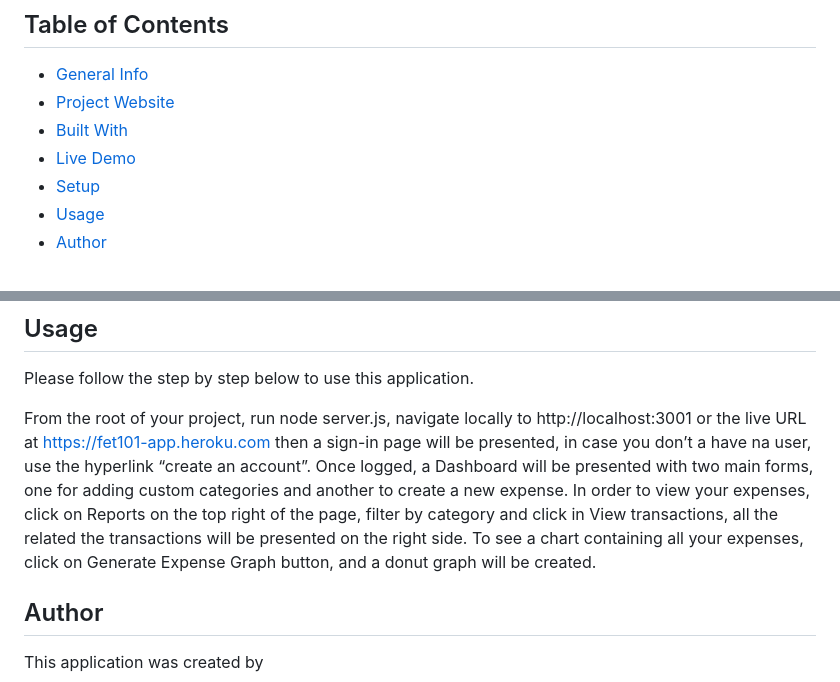
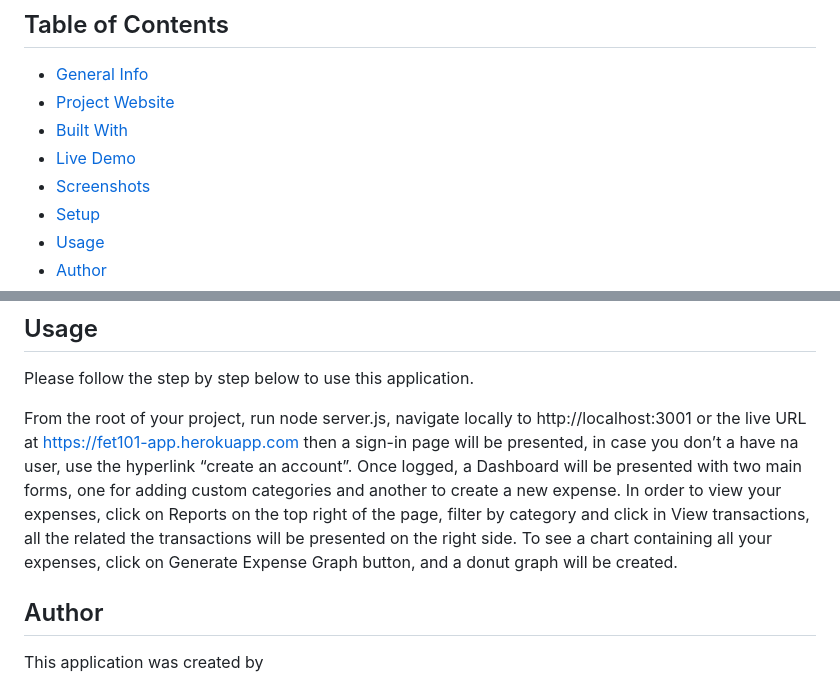
Before and after one commit to prj02grp08/expense-tracker, a Markdown page: README.md, 2 parts joined by grey strips. GitHub-like rendering.

```diff
--- a/README.md
+++ b/README.md
@@ -8,6 +8,7 @@
 * [Project Website](#project-website)
 * [Built With](#Built-With)
 * [Live Demo](#live-demo)
+* [Screenshots](#screenshots)
 * [Setup](#setup)
 * [Usage](#usage)
 * [Author](#author)
@@ -47,7 +59,7 @@ Please follow the step by step below to implement this project.
 ## Usage
 Please follow the step by step below to use this application.
 
-From the root of your project, run node server.js, navigate locally to http://localhost:3001 or the live URL at https://fet101-app.heroku.com  then a sign-in page will be presented, in case you don’t a have na user, use the hyperlink “create an account”. Once logged, a Dashboard will be presented with two main forms, one for adding custom categories and another to create a new expense. In order to view your expenses, click on Reports on the top right of the page, filter by category and click in View transactions, all the related the transactions will be presented on the right side. To see a chart containing all your expenses, click on Generate Expense Graph button, and a donut graph will be created.
+From the root of your project, run node server.js, navigate locally to http://localhost:3001 or the live URL at https://fet101-app.herokuapp.com  then a sign-in page will be presented, in case you don’t a have na user, use the hyperlink “create an account”. Once logged, a Dashboard will be presented with two main forms, one for adding custom categories and another to create a new expense. In order to view your expenses, click on Reports on the top right of the page, filter by category and click in View transactions, all the related the transactions will be presented on the right side. To see a chart containing all your expenses, click on Generate Expense Graph button, and a donut graph will be created.
 
 
 ## Author
```
Also changed, not shown: other parts of README.md (+12 -1 lines), public/assets/images/dashboard.png (added), public/assets/images/homepage.jpeg (added), public/assets/images/reports.png (added), 1 other file.
